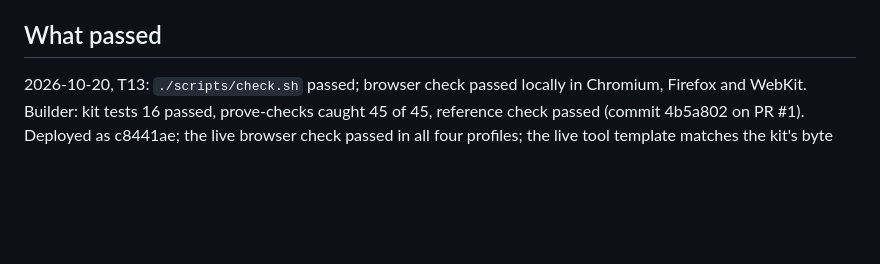
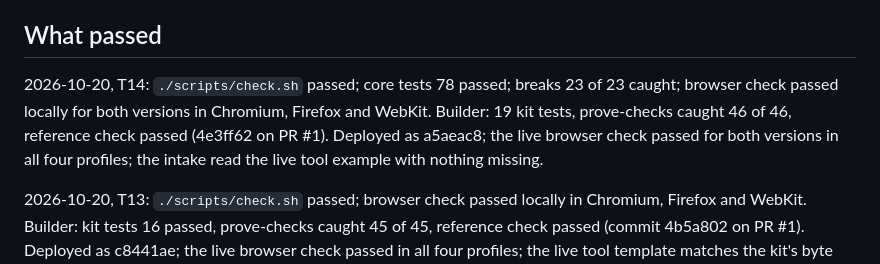
Before and after one commit to sgilson7/cis110-game-lab, a Markdown page: HANDOFF.md, the part around the change. Drawn GitHub-style; blank space fills up the shorter version.

Commit message:
Handoff: T14 deployed and checked live
Co-Authored-By: Claude Opus 5.5 (1M context) <noreply@anthropic.com>

```diff
--- a/HANDOFF.md
+++ b/HANDOFF.md
@@ -73,6 +73,8 @@ Page: three small decisions in the first `app.js` (R2.4), moved to the core. Cop
 
 ## What passed
 
+2026-10-20, T14: `./scripts/check.sh` passed; core tests 78 passed; breaks 23 of 23 caught; browser check passed locally for both versions in Chromium, Firefox and WebKit. Builder: 19 kit tests, prove-checks caught 46 of 46, reference check passed (4e3ff62 on PR #1). Deployed as a5aeac8; the live browser check passed for both versions in all four profiles; the intake read the live tool example with nothing missing.
+
 2026-10-20, T13: `./scripts/check.sh` passed; browser check passed locally in Chromium, Firefox and WebKit. Builder: kit tests 16 passed, prove-checks caught 45 of 45, reference check passed (commit 4b5a802 on PR #1). Deployed as c8441ae; the live browser check passed in all four profiles; the live tool template matches the kit's byte for byte.
 
 2026-10-20, T12: `./scripts/check.sh` passed; core tests 76 passed; browser check passed locally in Chromium, Firefox and WebKit, with new checks for thirteen examples, the tool paragraph and the FAQ. Deployed as 1dd2d13; the live browser check passed in all four profiles, and the live PDF has the new text.
```
